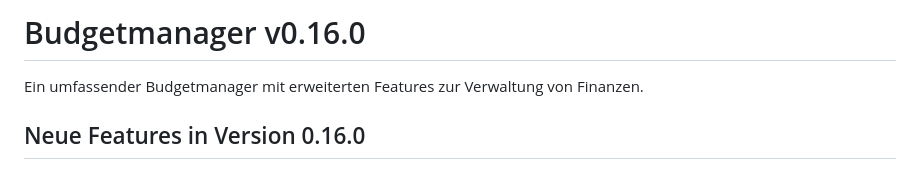
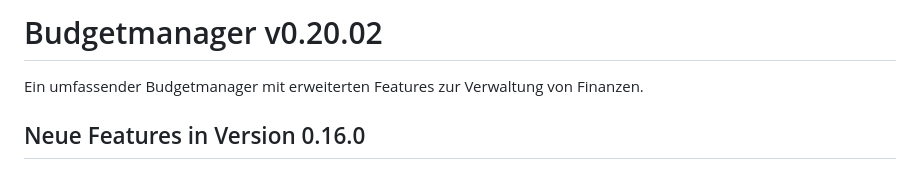
Before and after one commit to sloogy/Budgetmanager, a Markdown page: README.md, the part around the change. Drawn GitHub-style.

Commit message:
Update README.md
readme

```diff
--- a/README.md
+++ b/README.md
@@ -1,4 +1,4 @@
-# Budgetmanager v0.16.0
+# Budgetmanager v0.20.02
 
 Ein umfassender Budgetmanager mit erweiterten Features zur Verwaltung von Finanzen.
 
```
